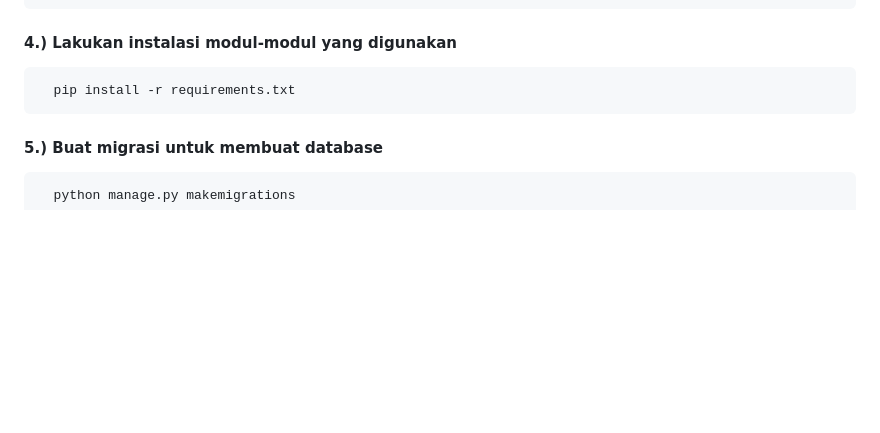
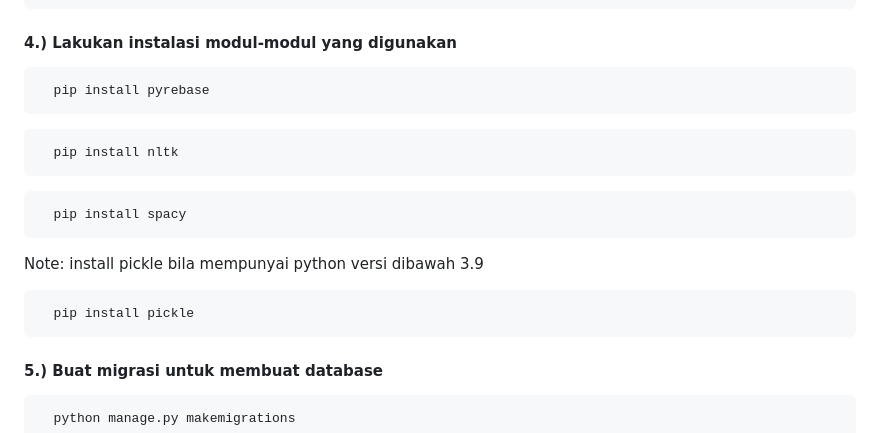
Before and after one commit to AgileRE-2023/USGenerator, a Markdown page: README.md, the part around the change. Rendered like a GitHub page; blank space fills up the shorter version.

Commit message:
adding install package

````diff
--- a/README.md
+++ b/README.md
@@ -35,7 +35,17 @@ Instruksi berikut adalah cara menginstal aplikasi dalam sesi terminal, berikut a
 #### 4.) Lakukan instalasi modul-modul yang digunakan
 
 ```sh
-  pip install -r requirements.txt
+  pip install pyrebase
+```
+```sh
+  pip install nltk
+```
+```sh
+  pip install spacy
+```
+Note: install pickle bila mempunyai python versi dibawah 3.9
+```sh
+  pip install pickle
 ```
 
 #### 5.) Buat migrasi untuk membuat database
````
